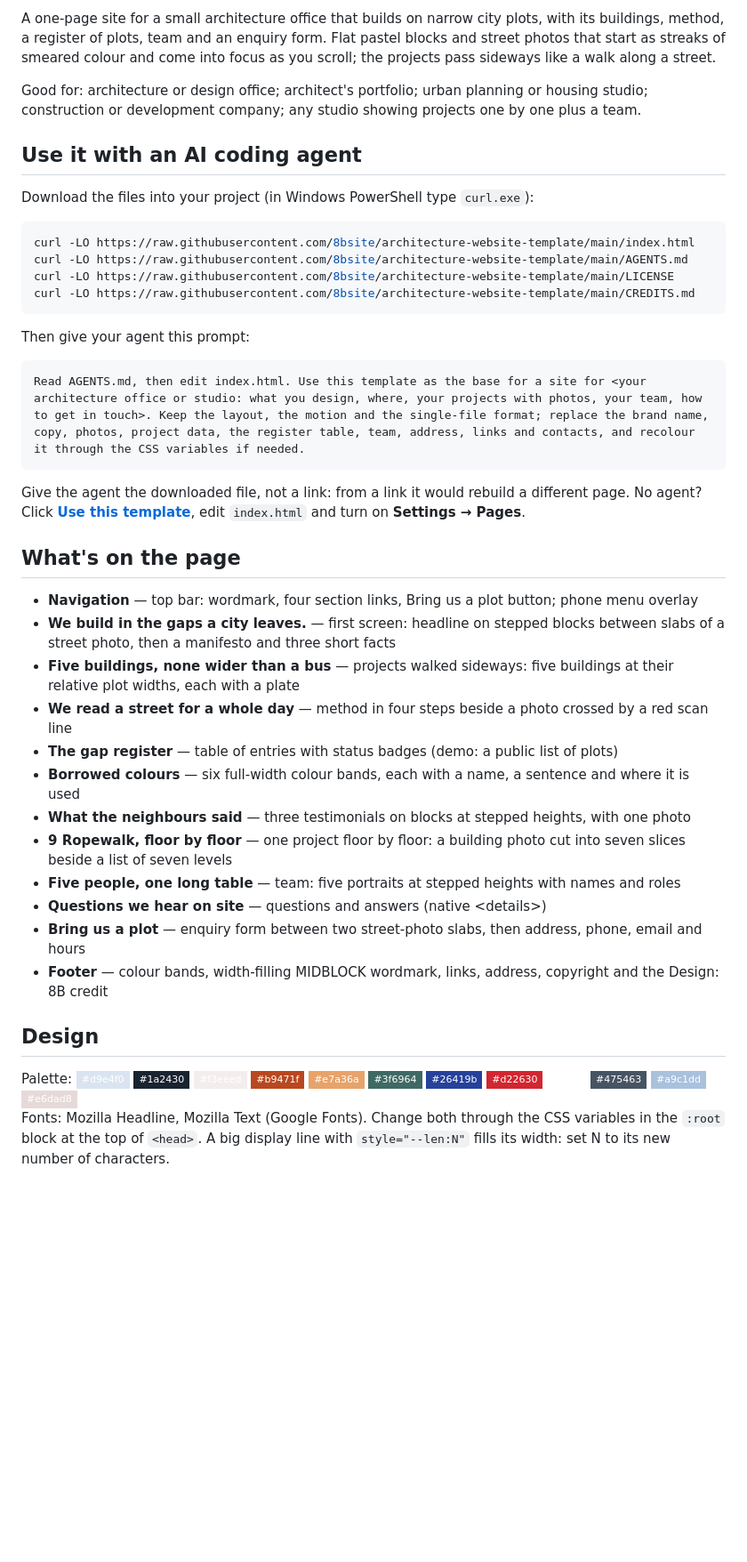
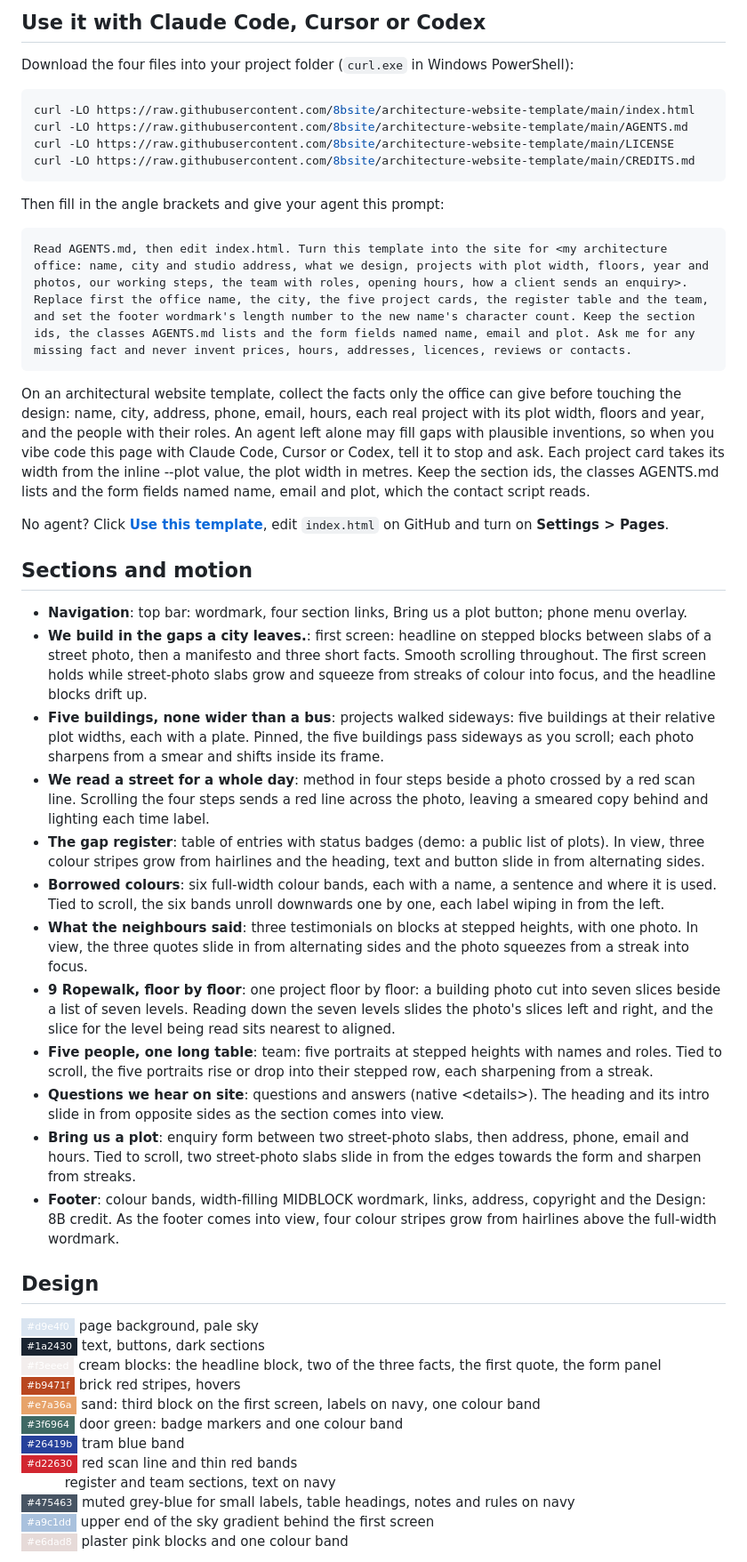
Before and after one commit to 8bsite/architecture-website-template, a Markdown page: README.md, the part around one of its changes. Shown at 89% size. Rendered like a GitHub page; badges without logos; blank space fills up the shorter version.

Commit message:
README and AGENTS.md: rewritten per template (sections and motion, design, agent prompt, fixes)

````diff
--- a/README.md
+++ b/README.md
@@ -12,11 +12,7 @@
 
-A one-page site for a small architecture office that builds on narrow city plots, with its buildings, method, a register of plots, team and an enquiry form. Flat pastel blocks and street photos that start as streaks of smeared colour and come into focus as you scroll; the projects pass sideways like a walk along a street.
+## Use it with Claude Code, Cursor or Codex
 
-Good for: architecture or design office; architect's portfolio; urban planning or housing studio; construction or development company; any studio showing projects one by one plus a team.
-
-## Use it with an AI coding agent
-
-Download the files into your project (in Windows PowerShell type `curl.exe`):
+Download the four files into your project folder (`curl.exe` in Windows PowerShell):
 
 ```bash
 curl -LO https://raw.githubusercontent.com/8bsite/architecture-website-template/main/index.html
@@ -25,31 +21,43 @@ curl -LO https://raw.githubusercontent.com/8bsite/architecture-website-template/
 curl -LO https://raw.githubusercontent.com/8bsite/architecture-website-template/main/CREDITS.md
 ```
 
-Then give your agent this prompt:
+Then fill in the angle brackets and give your agent this prompt:
 
 ```text
-Read AGENTS.md, then edit index.html. Use this template as the base for a site for <your architecture office or studio: what you design, where, your projects with photos, your team, how to get in touch>. Keep the layout, the motion and the single-file format; replace the brand name, copy, photos, project data, the register table, team, address, links and contacts, and recolour it through the CSS variables if needed.
+Read AGENTS.md, then edit index.html. Turn this template into the site for <my architecture office: name, city and studio address, what we design, projects with plot width, floors, year and photos, our working steps, the team with roles, opening hours, how a client sends an enquiry>. Replace first the office name, the city, the five project cards, the register table and the team, and set the footer wordmark's length number to the new name's character count. Keep the section ids, the classes AGENTS.md lists and the form fields named name, email and plot. Ask me for any missing fact and never invent prices, hours, addresses, licences, reviews or contacts.
 ```
 
-Give the agent the downloaded file, not a link: from a link it would rebuild a different page. No agent? Click **[Use this template](https://github.com/new?template_name=architecture-website-template&template_owner=8bsite)**, edit `index.html` and turn on **Settings → Pages**.
+On an architectural website template, collect the facts only the office can give before touching the design: name, city, address, phone, email, hours, each real project with its plot width, floors and year, and the people with their roles. An agent left alone may fill gaps with plausible inventions, so when you vibe code this page with Claude Code, Cursor or Codex, tell it to stop and ask. Each project card takes its width from the inline --plot value, the plot width in metres. Keep the section ids, the classes AGENTS.md lists and the form fields named name, email and plot, which the contact script reads.
 
-## What's on the page
+No agent? Click **[Use this template](https://github.com/new?template_name=architecture-website-template&template_owner=8bsite)**, edit `index.html` on GitHub and turn on **Settings > Pages**.
 
-- **Navigation** — top bar: wordmark, four section links, Bring us a plot button; phone menu overlay
-- **We build in the gaps a city leaves.** — first screen: headline on stepped blocks between slabs of a street photo, then a manifesto and three short facts
-- **Five buildings, none wider than a bus** — projects walked sideways: five buildings at their relative plot widths, each with a plate
-- **We read a street for a whole day** — method in four steps beside a photo crossed by a red scan line
-- **The gap register** — table of entries with status badges (demo: a public list of plots)
-- **Borrowed colours** — six full-width colour bands, each with a name, a sentence and where it is used
-- **What the neighbours said** — three testimonials on blocks at stepped heights, with one photo
-- **9 Ropewalk, floor by floor** — one project floor by floor: a building photo cut into seven slices beside a list of seven levels
-- **Five people, one long table** — team: five portraits at stepped heights with names and roles
-- **Questions we hear on site** — questions and answers (native &lt;details&gt;)
-- **Bring us a plot** — enquiry form between two street-photo slabs, then address, phone, email and hours
-- **Footer** — colour bands, width-filling MIDBLOCK wordmark, links, address, copyright and the Design: 8B credit
+## Sections and motion
+
+- **Navigation**: top bar: wordmark, four section links, Bring us a plot button; phone menu overlay.
+- **We build in the gaps a city leaves.**: first screen: headline on stepped blocks between slabs of a street photo, then a manifesto and three short facts. Smooth scrolling throughout. The first screen holds while street-photo slabs grow and squeeze from streaks of colour into focus, and the headline blocks drift up.
+- **Five buildings, none wider than a bus**: projects walked sideways: five buildings at their relative plot widths, each with a plate. Pinned, the five buildings pass sideways as you scroll; each photo sharpens from a smear and shifts inside its frame.
+- **We read a street for a whole day**: method in four steps beside a photo crossed by a red scan line. Scrolling the four steps sends a red line across the photo, leaving a smeared copy behind and lighting each time label.
+- **The gap register**: table of entries with status badges (demo: a public list of plots). In view, three colour stripes grow from hairlines and the heading, text and button slide in from alternating sides.
+- **Borrowed colours**: six full-width colour bands, each with a name, a sentence and where it is used. Tied to scroll, the six bands unroll downwards one by one, each label wiping in from the left.
+- **What the neighbours said**: three testimonials on blocks at stepped heights, with one photo. In view, the three quotes slide in from alternating sides and the photo squeezes from a streak into focus.
+- **9 Ropewalk, floor by floor**: one project floor by floor: a building photo cut into seven slices beside a list of seven levels. Reading down the seven levels slides the photo's slices left and right, and the slice for the level being read sits nearest to aligned.
+- **Five people, one long table**: team: five portraits at stepped heights with names and roles. Tied to scroll, the five portraits rise or drop into their stepped row, each sharpening from a streak.
+- **Questions we hear on site**: questions and answers (native &lt;details&gt;). The heading and its intro slide in from opposite sides as the section comes into view.
+- **Bring us a plot**: enquiry form between two street-photo slabs, then address, phone, email and hours. Tied to scroll, two street-photo slabs slide in from the edges towards the form and sharpen from streaks.
+- **Footer**: colour bands, width-filling MIDBLOCK wordmark, links, address, copyright and the Design: 8B credit. As the footer comes into view, four colour stripes grow from hairlines above the full-width wordmark.
 
 ## Design
 
-Palette: ![#d9e4f0](https://img.shields.io/badge/-%23d9e4f0-d9e4f0?style=flat-square) ![#1a2430](https://img.shields.io/badge/-%231a2430-1a2430?style=flat-square) ![#f3eeed](https://img.shields.io/badge/-%23f3eeed-f3eeed?style=flat-square) ![#b9471f](https://img.shields.io/badge/-%23b9471f-b9471f?style=flat-square) ![#e7a36a](https://img.shields.io/badge/-%23e7a36a-e7a36a?style=flat-square) ![#3f6964](https://img.shields.io/badge/-%233f6964-3f6964?style=flat-square) ![#26419b](https://img.shields.io/badge/-%2326419b-26419b?style=flat-square) ![#d22630](https://img.shields.io/badge/-%23d22630-d22630?style=flat-square) ![#ffffff](https://img.shields.io/badge/-%23ffffff-ffffff?style=flat-square) ![#475463](https://img.shields.io/badge/-%23475463-475463?style=flat-square) ![#a9c1dd](https://img.shields.io/badge/-%23a9c1dd-a9c1dd?style=flat-square) ![#e6dad8](https://img.shields.io/badge/-%23e6dad8-e6dad8?style=flat-square)
-Fonts: Mozilla Headline, Mozilla Text (Google Fonts). Change both through the CSS variables in the `:root` block at the top of `<head>`. A big display line with `style="--len:N"` fills its width: set N to its new number of characters.
+![#d9e4f0](https://img.shields.io/badge/-%23d9e4f0-d9e4f0?style=flat-square) page background, pale sky
+![#1a2430](https://img.shields.io/badge/-%231a2430-1a2430?style=flat-square) text, buttons, dark sections
+![#f3eeed](https://img.shields.io/badge/-%23f3eeed-f3eeed?style=flat-square) cream blocks: the headline block, two of the three facts, the first quote, the form panel
+![#b9471f](https://img.shields.io/badge/-%23b9471f-b9471f?style=flat-square) brick red stripes, hovers
+![#e7a36a](https://img.shields.io/badge/-%23e7a36a-e7a36a?style=flat-square) sand: third block on the first screen, labels on navy, one colour band
+![#3f6964](https://img.shields.io/badge/-%233f6964-3f6964?style=flat-square) door green: badge markers and one colour band
+![#26419b](https://img.shields.io/badge/-%2326419b-26419b?style=flat-square) tram blue band
+![#d22630](https://img.shields.io/badge/-%23d22630-d22630?style=flat-square) red scan line and thin red bands
+![#ffffff](https://img.shields.io/badge/-%23ffffff-ffffff?style=flat-square) register and team sections, text on navy
+![#475463](https://img.shields.io/badge/-%23475463-475463?style=flat-square) muted grey-blue for small labels, table headings, notes and rules on navy
+![#a9c1dd](https://img.shields.io/badge/-%23a9c1dd-a9c1dd?style=flat-square) upper end of the sky gradient behind the first screen
+![#e6dad8](https://img.shields.io/badge/-%23e6dad8-e6dad8?style=flat-square) plaster pink blocks and one colour band
 
````
Also changed, not shown: other parts of README.md (+21 -7 lines), AGENTS.md (+39 -46 lines).
